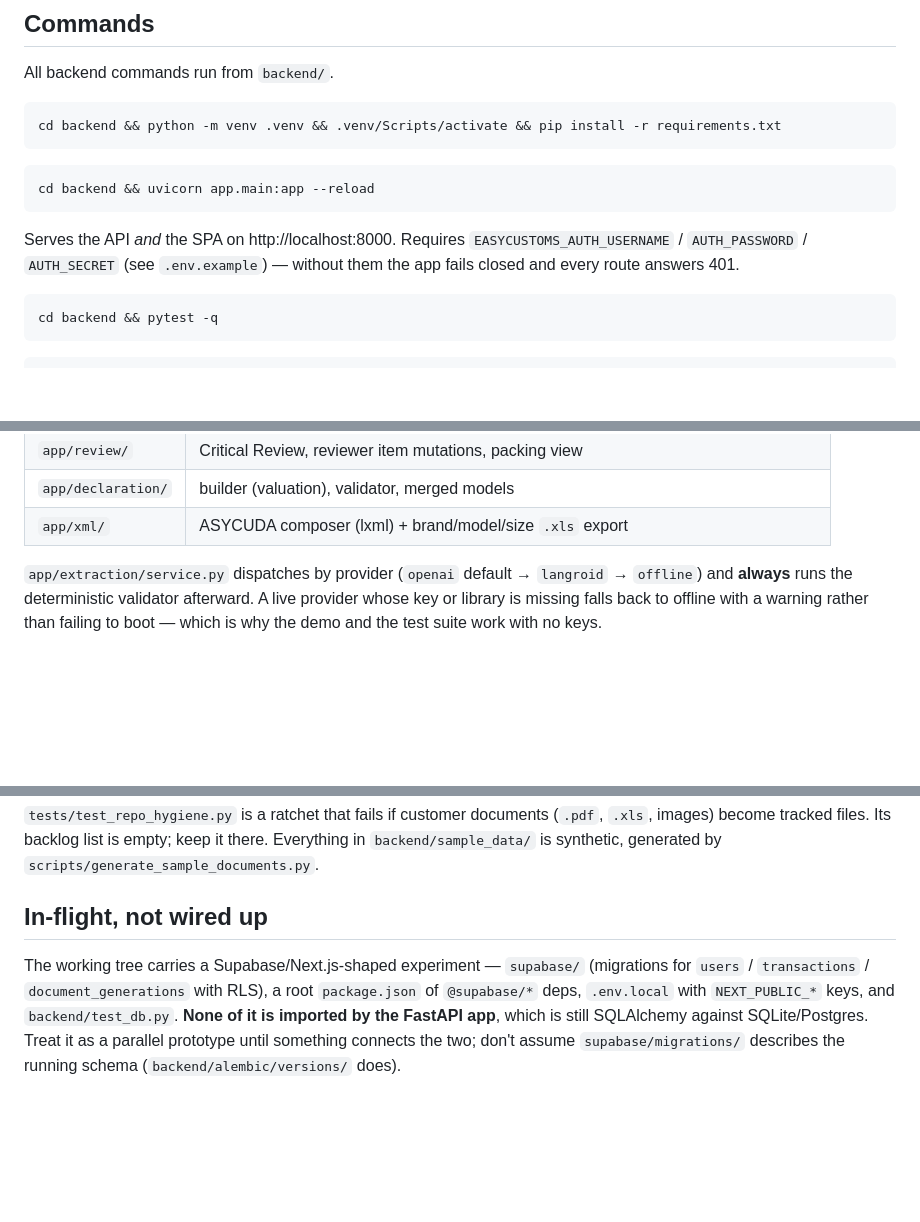
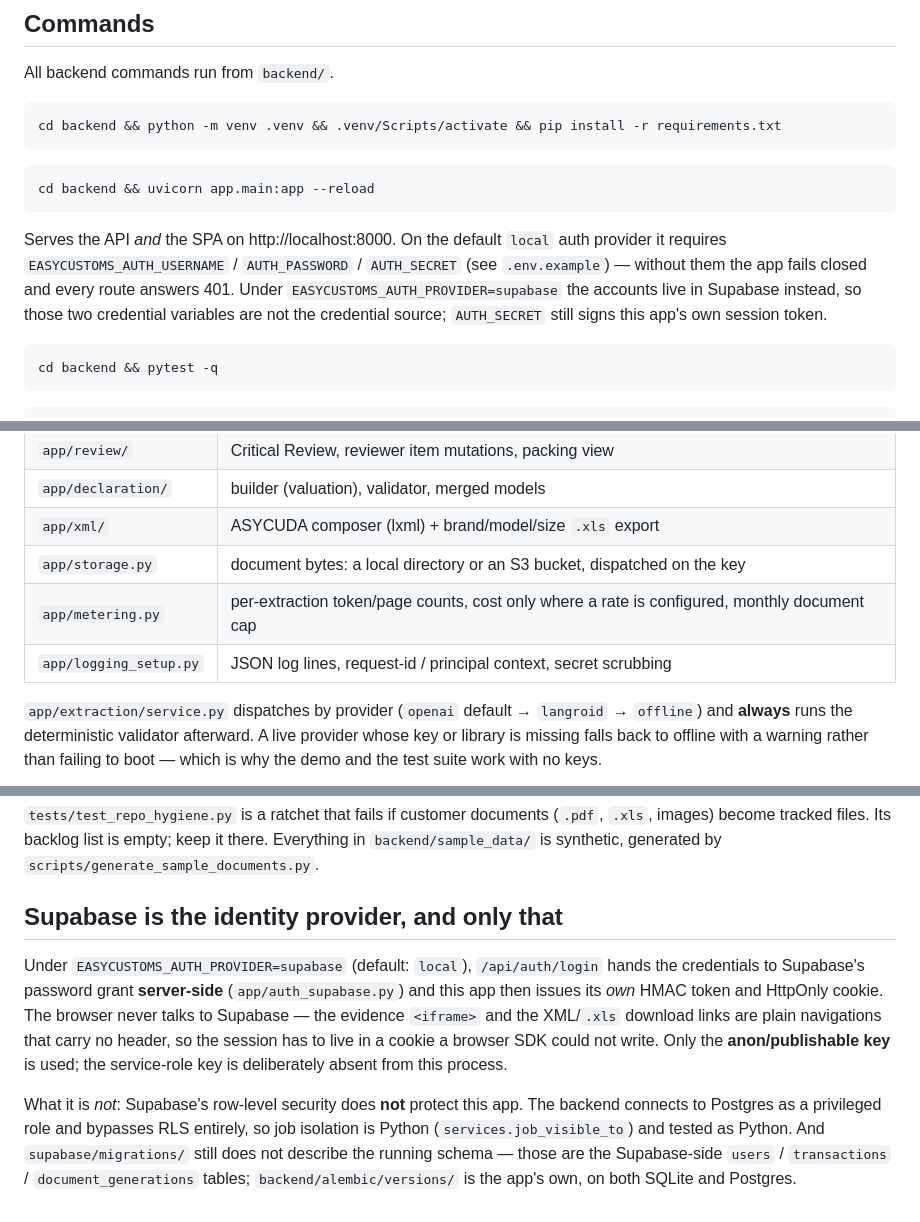
Before and after one commit to ushan7/ASYCUDA-XML-PRODUCTION, a Markdown page: CLAUDE.md, 3 parts joined by grey strips. Rendered like a GitHub page; blank space fills up the shorter version.

Commit message:
Correct CLAUDE.md where it describes a repo that no longer exists
Every fresh session reads this file first, so a stale claim in it is worse
than no claim: it gets followed. Four things had drifted.

The launch.json note told the reader to fix a path that a237f35 already
fixed -- .claude/launch.json points at backend/.venv/Scripts/python.exe and
that path exists.

The In-flight, not wired up section said none of the Supabase experiment is
imported by the FastAPI app. app/auth_supabase.py is imported by app/auth.py
on every sign-in under EASYCUSTOMS_AUTH_PROVIDER=supabase. Rewritten to say
what it now is -- server-side password grant, anon key only, this app still
issuing its own token -- and to keep the two parts that stayed TRUE and
matter most: Supabase RLS does not protect this app (the backend bypasses it
as a privileged role, so isolation is Python), and supabase/migrations/ is
still not the running schema.

The uvicorn note stated the auth variables as unconditional. They are the
local provider's, which is the default; under supabase the accounts are
Supabase's and only AUTH_SECRET still applies.

The layer map stopped at PR #3. Added the three modules PRs #4-#7
introduced: storage.py, metering.py, logging_setup.py.

Verified against main and deliberately NOT changed: the alembic baseline
fa843d18c61e, _migrate_sqlite / _apply_sqlite_migrations, the four ADR flag
names, xml_strict_blocking=False, the extraction provider order, the empty
test_repo_hygiene backlog, and the nine deterministic engines -- which
matches the nine pipeline stages, not the thirteen files in app/rules/.

Co-Authored-By: Claude Opus 5 <noreply@anthropic.com>

````diff
--- a/CLAUDE.md
+++ b/CLAUDE.md
@@ -18,7 +18,7 @@ cd backend && python -m venv .venv && .venv/Scripts/activate && pip install -r r
 cd backend && uvicorn app.main:app --reload
 ```
 
-Serves the API *and* the SPA on http://localhost:8000. Requires `EASYCUSTOMS_AUTH_USERNAME` / `AUTH_PASSWORD` / `AUTH_SECRET` (see `.env.example`) — without them the app fails closed and every route answers 401.
+Serves the API *and* the SPA on http://localhost:8000. On the default `local` auth provider it requires `EASYCUSTOMS_AUTH_USERNAME` / `AUTH_PASSWORD` / `AUTH_SECRET` (see `.env.example`) — without them the app fails closed and every route answers 401. Under `EASYCUSTOMS_AUTH_PROVIDER=supabase` the accounts live in Supabase instead, so those two credential variables are not the credential source; `AUTH_SECRET` still signs this app's own session token.
 
 ```bash
 cd backend && pytest -q
@@ -83,6 +81,9 @@ Layer map:
 | `app/review/` | Critical Review, reviewer item mutations, packing view |
 | `app/declaration/` | builder (valuation), validator, merged models |
 | `app/xml/` | ASYCUDA composer (lxml) + brand/model/size `.xls` export |
+| `app/storage.py` | document bytes: a local directory or an S3 bucket, dispatched on the key |
+| `app/metering.py` | per-extraction token/page counts, cost only where a rate is configured, monthly document cap |
+| `app/logging_setup.py` | JSON log lines, request-id / principal context, secret scrubbing |
 
 `app/extraction/service.py` dispatches by provider (`openai` default → `langroid` → `offline`) and **always** runs the deterministic validator afterward. A live provider whose key or library is missing falls back to offline with a warning rather than failing to boot — which is why the demo and the test suite work with no keys.
 
@@ -111,6 +112,8 @@ Both backends therefore run the **same** alembic revisions — a new column goes
 
 `tests/test_repo_hygiene.py` is a ratchet that fails if customer documents (`.pdf`, `.xls`, images) become tracked files. Its backlog list is empty; keep it there. Everything in `backend/sample_data/` is synthetic, generated by `scripts/generate_sample_documents.py`.
 
-## In-flight, not wired up
+## Supabase is the identity provider, and only that
 
-The working tree carries a Supabase/Next.js-shaped experiment — `supabase/` (migrations for `users` / `transactions` / `document_generations` with RLS), a root `package.json` of `@supabase/*` deps, `.env.local` with `NEXT_PUBLIC_*` keys, and `backend/test_db.py`. **None of it is imported by the FastAPI app**, which is still SQLAlchemy against SQLite/Postgres. Treat it as a parallel prototype until something connects the two; don't assume `supabase/migrations/` describes the running schema (`backend/alembic/versions/` does).
+Under `EASYCUSTOMS_AUTH_PROVIDER=supabase` (default: `local`), `/api/auth/login` hands the credentials to Supabase's password grant **server-side** (`app/auth_supabase.py`) and this app then issues its *own* HMAC token and HttpOnly cookie. The browser never talks to Supabase — the evidence `<iframe>` and the XML/`.xls` download links are plain navigations that carry no header, so the session has to live in a cookie a browser SDK could not write. Only the **anon/publishable key** is used; the service-role key is deliberately absent from this process.
+
+What it is *not*: Supabase's row-level security does **not** protect this app. The backend connects to Postgres as a privileged role and bypasses RLS entirely, so job isolation is Python (`services.job_visible_to`) and tested as Python. And `supabase/migrations/` still does not describe the running schema — those are the Supabase-side `users` / `transactions` / `document_generations` tables; `backend/alembic/versions/` is the app's own, on both SQLite and Postgres.
````
Also changed, not shown: other parts of CLAUDE.md (+0 -2 lines).
